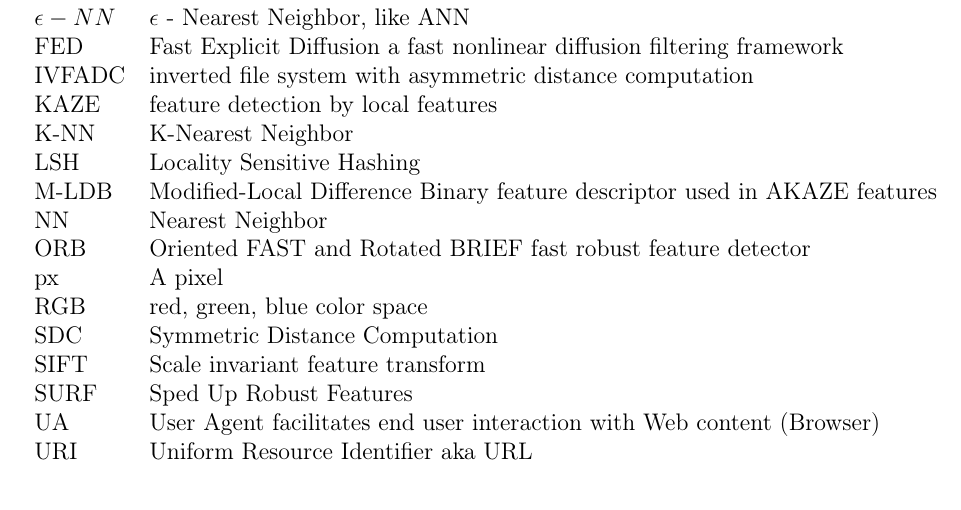
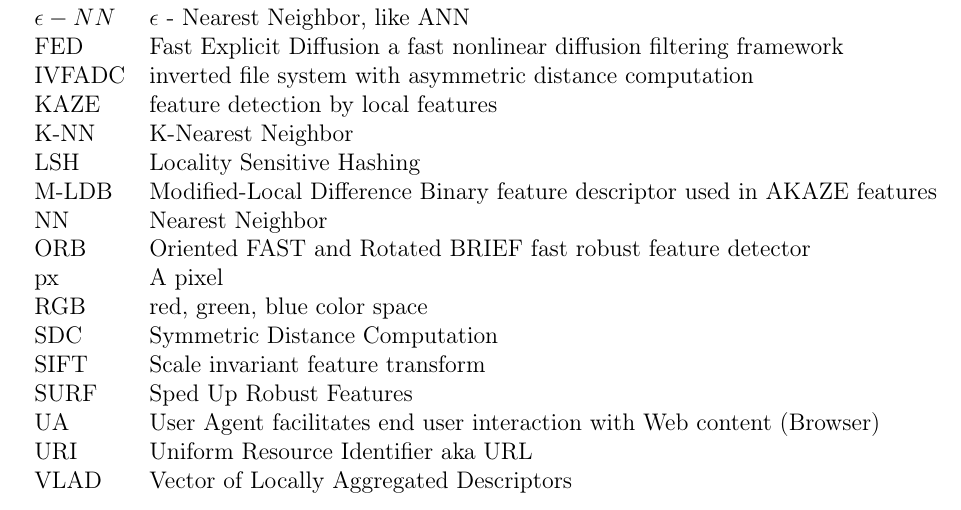
Before and after one commit to sulmanen/hash-thesis, a LaTeX thesis (hash.tex): part of page 8 of 44, cut so that both start at the same text. Compiled offline with pdfLaTeX; a LaTeX package or settings file that is missing is left out.

Commit message:
add VLAD

```diff
--- a/hash.tex
+++ b/hash.tex
@@ -392,6 +392,7 @@ SIFT & Scale invariant feature transform \\
 SURF & Sped Up Robust Features \\
 UA   & User Agent facilitates end user interaction with Web content (Browser)\\
 URI  & Uniform Resource Identifier aka URL\\
+VLAD & Vector of Locally Aggregated Descriptors\\
 \end{tabular}
 
 %% Sivulaskurin viilausta opinn\"aytteen vaatimusten mukaan:
```
